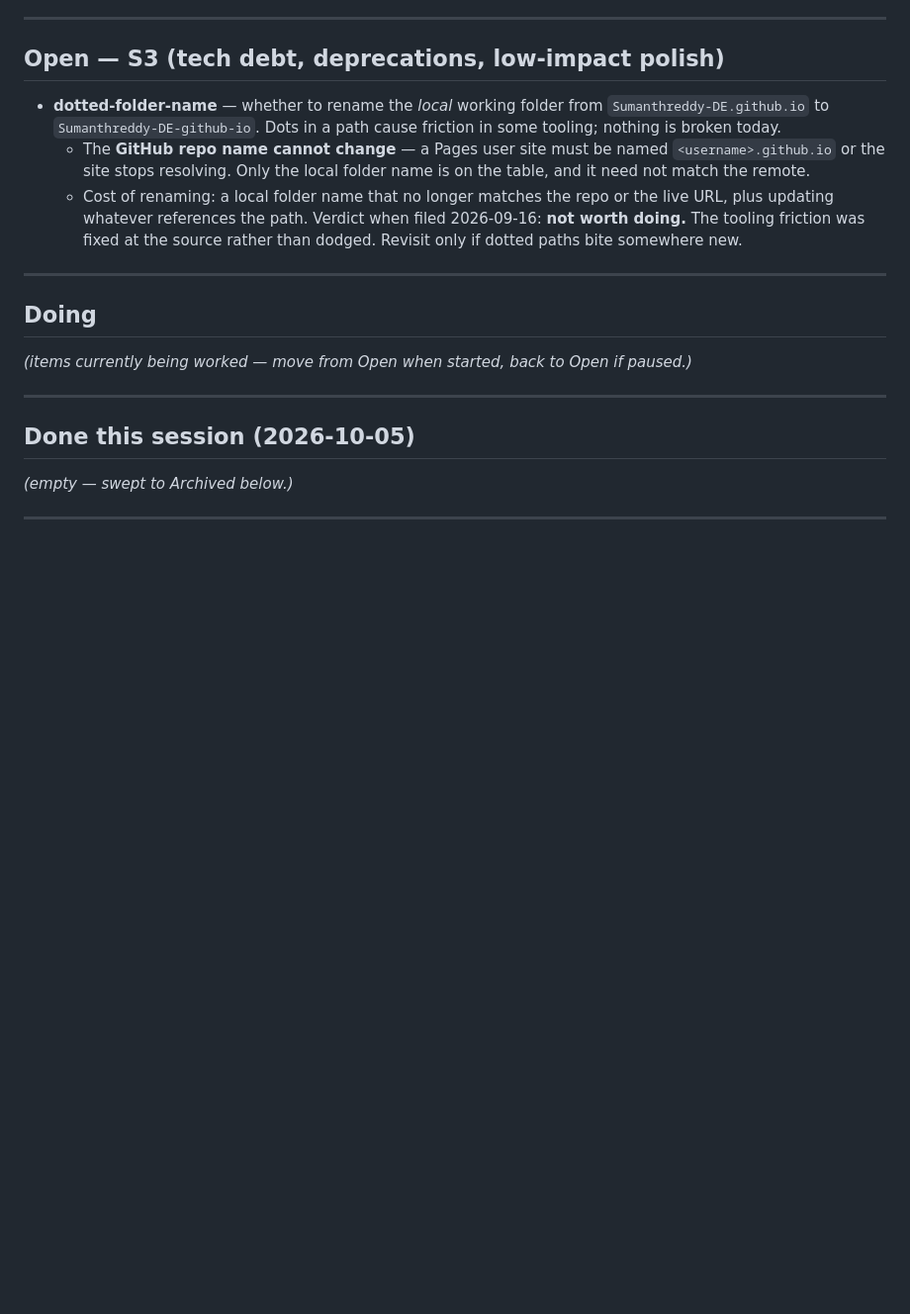
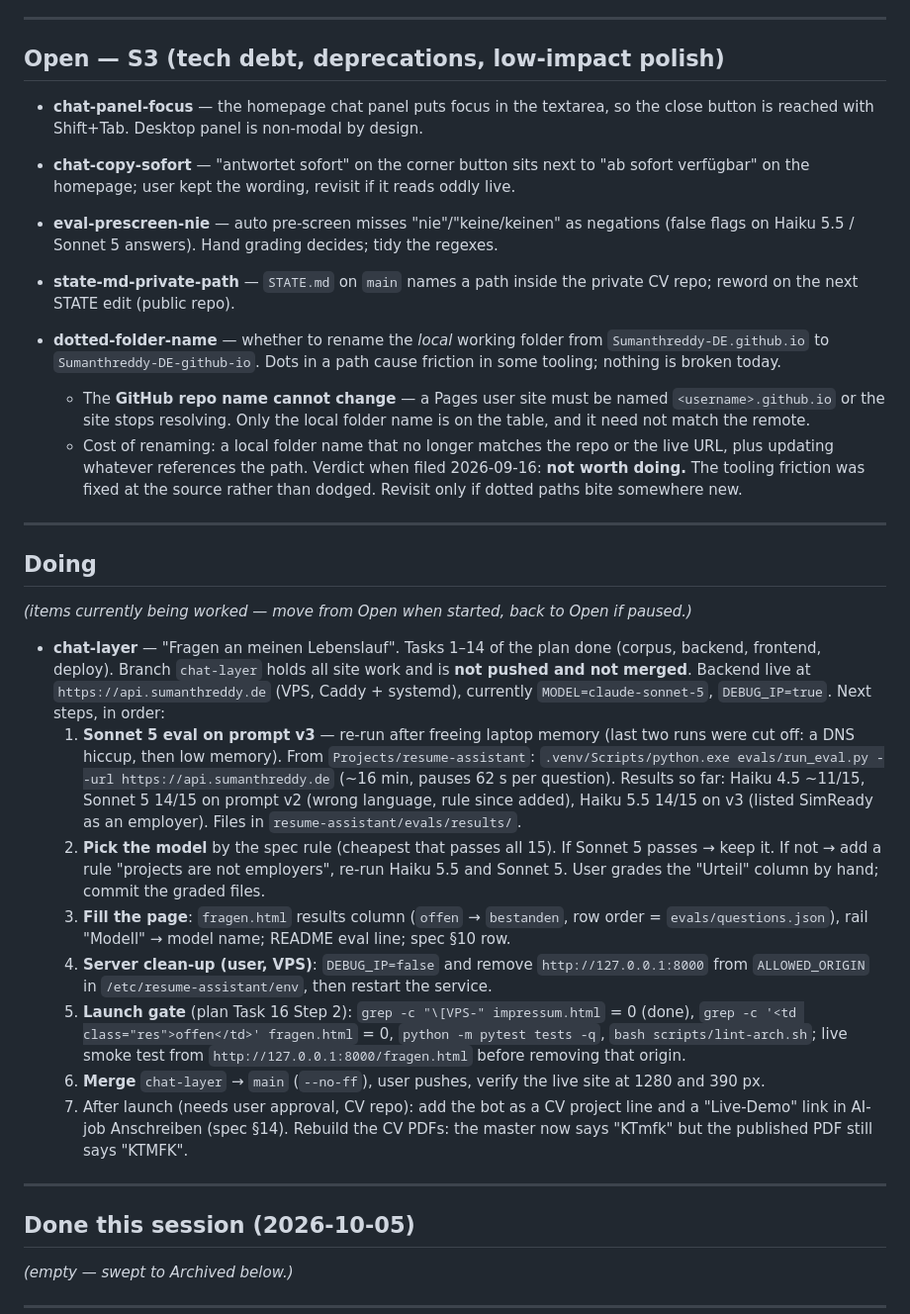
Before and after one commit to Sumanthreddy-DE/Sumanthreddy-DE.github.io, a Markdown page: BACKLOG.md, the part around the change. Shown: that part at 99% size. Drawn GitHub-style; blank space fills up the shorter version.

Commit message:
chore: backlog next steps for the chat layer (eval, launch, clean-up)

```diff
--- a/BACKLOG.md
+++ b/BACKLOG.md
@@ -39,6 +39,15 @@ _(none yet)_
 
 ## Open — S3 (tech debt, deprecations, low-impact polish)
 
+- **chat-panel-focus** — the homepage chat panel puts focus in the textarea, so the
+  close button is reached with Shift+Tab. Desktop panel is non-modal by design.
+- **chat-copy-sofort** — "antwortet sofort" on the corner button sits next to "ab sofort
+  verfügbar" on the homepage; user kept the wording, revisit if it reads oddly live.
+- **eval-prescreen-nie** — auto pre-screen misses "nie"/"keine/keinen" as negations
+  (false flags on Haiku 5.5 / Sonnet 5 answers). Hand grading decides; tidy the regexes.
+- **state-md-private-path** — `STATE.md` on `main` names a path inside the private CV
+  repo; reword on the next STATE edit (public repo).
+
 - **dotted-folder-name** — whether to rename the *local* working folder from
   `Sumanthreddy-DE.github.io` to `Sumanthreddy-DE-github-io`. Dots in a path
   cause friction in some tooling; nothing is broken today.
@@ -56,6 +65,34 @@ _(none yet)_
 ## Doing
 
 _(items currently being worked — move from Open when started, back to Open if paused.)_
+
+- **chat-layer** — "Fragen an meinen Lebenslauf". Tasks 1–14 of the plan done
+  (corpus, backend, frontend, deploy). Branch `chat-layer` holds all site work and is
+  **not pushed and not merged**. Backend live at `https://api.sumanthreddy.de` (VPS,
+  Caddy + systemd), currently `MODEL=claude-sonnet-5`, `DEBUG_IP=true`. Next steps, in order:
+  1. **Sonnet 5 eval on prompt v3** — re-run after freeing laptop memory (last two runs
+     were cut off: a DNS hiccup, then low memory). From `Projects/resume-assistant`:
+     `.venv/Scripts/python.exe evals/run_eval.py --url https://api.sumanthreddy.de`
+     (~16 min, pauses 62 s per question). Results so far: Haiku 4.5 ~11/15, Sonnet 5 14/15
+     on prompt v2 (wrong language, rule since added), Haiku 5.5 14/15 on v3 (listed
+     SimReady as an employer). Files in `resume-assistant/evals/results/`.
+  2. **Pick the model** by the spec rule (cheapest that passes all 15). If Sonnet 5 passes
+     → keep it. If not → add a rule "projects are not employers", re-run Haiku 5.5 and
+     Sonnet 5. User grades the "Urteil" column by hand; commit the graded files.
+  3. **Fill the page**: `fragen.html` results column (`offen` → `bestanden`, row order =
+     `evals/questions.json`), rail "Modell" → model name; README eval line; spec §10 row.
+  4. **Server clean-up (user, VPS)**: `DEBUG_IP=false` and remove
+     `http://127.0.0.1:8000` from `ALLOWED_ORIGIN` in `/etc/resume-assistant/env`, then
+     restart the service.
+  5. **Launch gate** (plan Task 16 Step 2): `grep -c "\[VPS-" impressum.html` = 0 (done),
+     `grep -c '<td class="res">offen</td>' fragen.html` = 0, `python -m pytest tests -q`,
+     `bash scripts/lint-arch.sh`; live smoke test from `http://127.0.0.1:8000/fragen.html`
+     before removing that origin.
+  6. **Merge** `chat-layer` → `main` (`--no-ff`), user pushes, verify the live site at
+     1280 and 390 px.
+  7. After launch (needs user approval, CV repo): add the bot as a CV project line and a
+     "Live-Demo" link in AI-job Anschreiben (spec §14). Rebuild the CV PDFs: the master
+     now says "KTmfk" but the published PDF still says "KTMFK".
 
 ---
 
```
